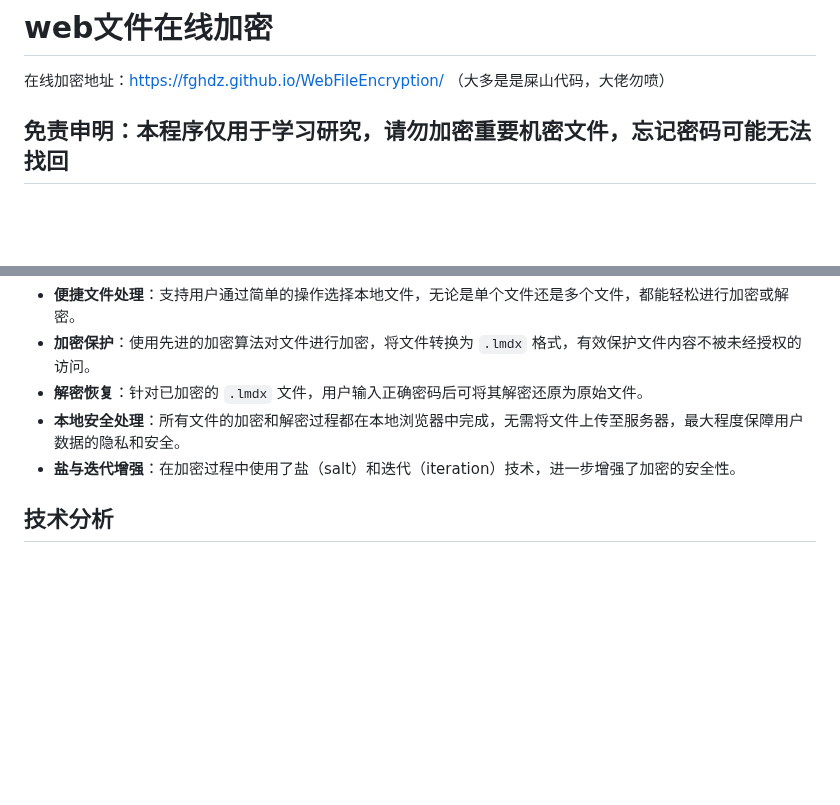
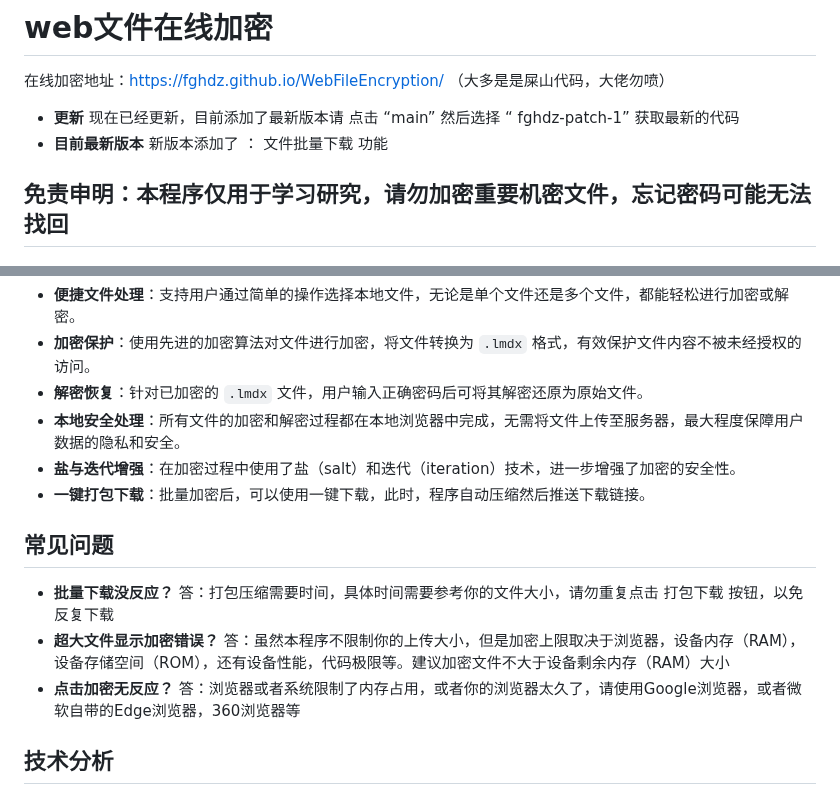
Before and after one commit to fghdz/WebFileEncryption, a Markdown page: README.md, 2 parts joined by grey strips. Rendered like a GitHub page; blank space fills up the shorter version.

```diff
--- a/README.md
+++ b/README.md
@@ -1,6 +1,8 @@
 # web文件在线加密
 在线加密地址：https://fghdz.github.io/WebFileEncryption/
 （大多是是屎山代码，大佬勿喷）
+- **更新**  现在已经更新，目前添加了最新版本请 点击 “main” 然后选择 “ fghdz-patch-1” 获取最新的代码
+- **目前最新版本** 新版本添加了 ： 文件批量下载 功能
 
 ## 免责申明：本程序仅用于学习研究，请勿加密重要机密文件，忘记密码可能无法找回
 
@@ -11,6 +13,13 @@ web文件在线加密是一个基于网页的应用程序，它允许用户在
 - **解密恢复**：针对已加密的 `.lmdx` 文件，用户输入正确密码后可将其解密还原为原始文件。
 - **本地安全处理**：所有文件的加密和解密过程都在本地浏览器中完成，无需将文件上传至服务器，最大程度保障用户数据的隐私和安全。
 - **盐与迭代增强**：在加密过程中使用了盐（salt）和迭代（iteration）技术，进一步增强了加密的安全性。
+- **一键打包下载**：批量加密后，可以使用一键下载，此时，程序自动压缩然后推送下载链接。
+
+## 常见问题
+
+- **批量下载没反应？** 答：打包压缩需要时间，具体时间需要参考你的文件大小，请勿重复点击 打包下载 按钮，以免反复下载
+- **超大文件显示加密错误？** 答：虽然本程序不限制你的上传大小，但是加密上限取决于浏览器，设备内存（RAM），设备存储空间（ROM），还有设备性能，代码极限等。建议加密文件不大于设备剩余内存（RAM）大小
+- **点击加密无反应？** 答：浏览器或者系统限制了内存占用，或者你的浏览器太久了，请使用Google浏览器，或者微软自带的Edge浏览器，360浏览器等
 
 ## 技术分析
 
```
